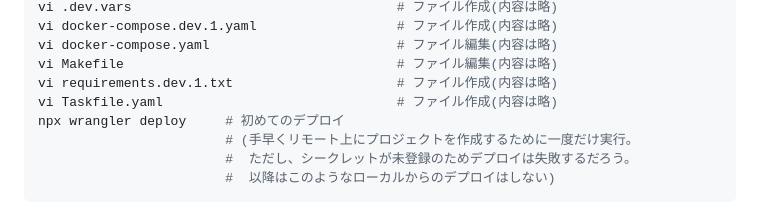
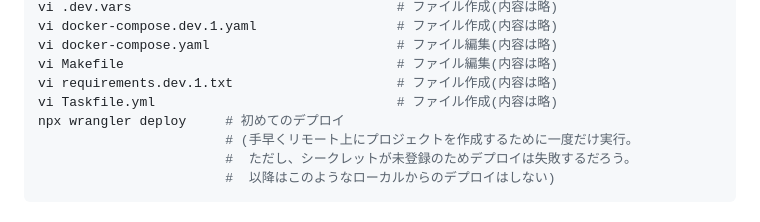
Before and after one commit to ky5bass/sh7n-dev4, a Markdown page: README.md, the part around the change. Rendered like a GitHub page.

Commit message:
chore: Taskfile.ymlにファイル名を変更

```diff
--- a/README.md
+++ b/README.md
@@ -51,7 +51,7 @@ vi docker-compose.dev.1.yaml                  # ファイル作成(内容は略)
 vi docker-compose.yaml                        # ファイル編集(内容は略)
 vi Makefile                                   # ファイル編集(内容は略)
 vi requirements.dev.1.txt                     # ファイル作成(内容は略)
-vi Taskfile.yaml                              # ファイル作成(内容は略)
+vi Taskfile.yml                               # ファイル作成(内容は略)
 npx wrangler deploy     # 初めてのデプロイ
                         # (手早くリモート上にプロジェクトを作成するために一度だけ実行。
                         #  ただし、シークレットが未登録のためデプロイは失敗するだろう。
```
